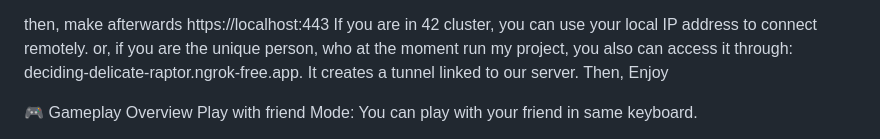
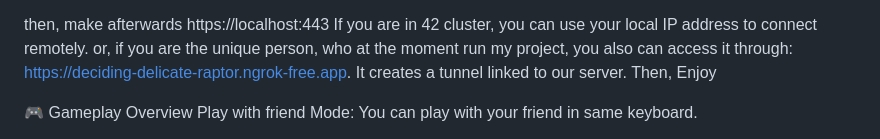
Before and after one commit to TomTris/42-ft_transcendence, a Markdown page: README.MD, the part around the change. Rendered like a GitHub page.

```diff
--- a/README.MD
+++ b/README.MD
@@ -73,7 +73,7 @@ then, make
 afterwards
 https://localhost:443
 If you are in 42 cluster, you can use your local IP address to connect remotely.
-or, if you are the unique person, who at the moment run my project, you also can access it through: deciding-delicate-raptor.ngrok-free.app. It creates a tunnel linked to our server.
+or, if you are the unique person, who at the moment run my project, you also can access it through: https://deciding-delicate-raptor.ngrok-free.app. It creates a tunnel linked to our server.
 Then, Enjoy
 
 🎮 Gameplay Overview
```
